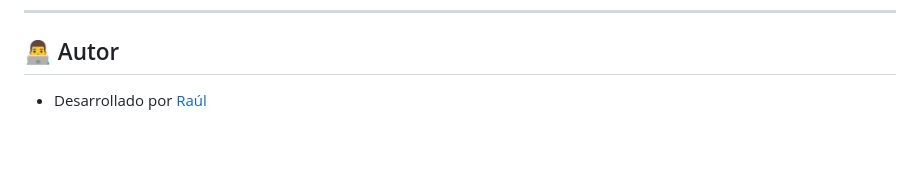
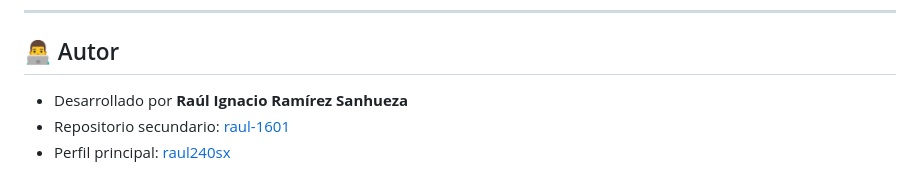
Before and after one commit to raul-1601/proyecto-inmobiliario, a Markdown page: README.md, the part around the change. GitHub-like rendering; blank space fills up the shorter version.

Commit message:
Mejoras en la documentacion readme.md

```diff
--- a/README.md
+++ b/README.md
@@ -142,4 +142,6 @@ Este proyecto está bajo la licencia **MIT**. Puedes usarlo, modificarlo y distr
 
 ## 👨‍💻 Autor
 
-* Desarrollado por [Raúl](https://github.com/raul-1601)
+* Desarrollado por **Raúl Ignacio Ramírez Sanhueza**
+* Repositorio secundario: [raul-1601](https://github.com/raul-1601)
+* Perfil principal: [raul240sx](https://github.com/raul240sx)
```
